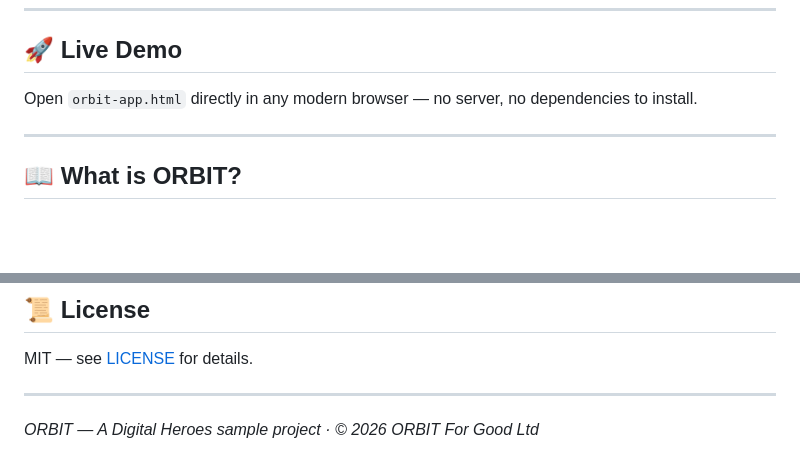
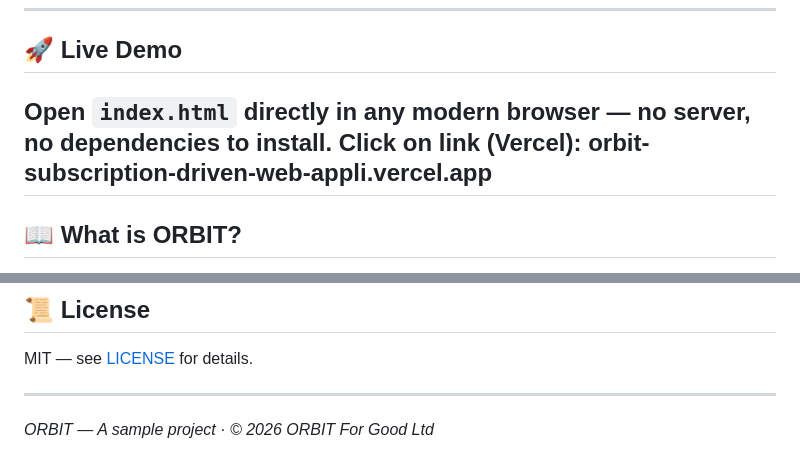
Before and after one commit to Orchid66/Orbit-Subscription-driven-Web-Application, a Markdown page: README.md, 2 parts joined by grey strips. Rendered like a GitHub page; blank space fills up the shorter version.

Commit message:
Update README with file name and demo link

```diff
--- a/README.md
+++ b/README.md
@@ -8,8 +8,8 @@ A fully client-side web application that combines golf Stableford scoring, month
 
 ## 🚀 Live Demo
 
-Open `orbit-app.html` directly in any modern browser — no server, no dependencies to install.
-
+Open `index.html` directly in any modern browser — no server, no dependencies to install.
+Click on link (Vercel): orbit-subscription-driven-web-appli.vercel.app
 ---
 
 ## 📖 What is ORBIT?
@@ -137,4 +137,4 @@ MIT — see [LICENSE](LICENSE) for details.
 
 ---
 
-*ORBIT — A Digital Heroes sample project · © 2026 ORBIT For Good Ltd*
+*ORBIT — A sample project · © 2026 ORBIT For Good Ltd*
```
